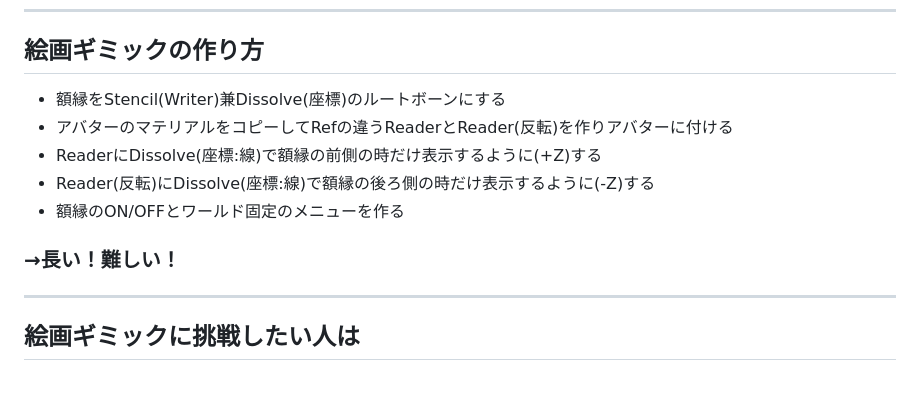
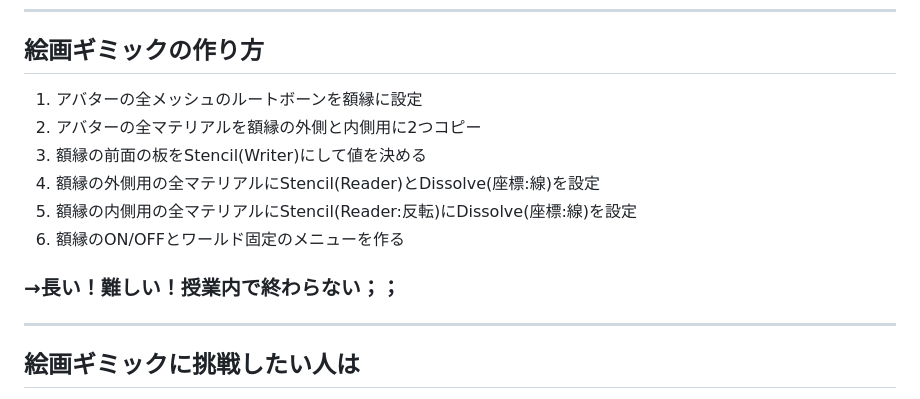
Before and after one commit to nekobox-dev/UniMagic-6_Slide, a Markdown page: slide.md, the part around the change. GitHub-like rendering.

Commit message:
feat: simplified items on page 29

```diff
--- a/slide.md
+++ b/slide.md
@@ -298,12 +298,13 @@ Writer越しに見たときにRefの値が同じなら表示 (Equal)
 ---
 
 ## 絵画ギミックの作り方
-- 額縁をStencil(Writer)兼Dissolve(座標)のルートボーンにする
-- アバターのマテリアルをコピーしてRefの違うReaderとReader(反転)を作りアバターに付ける
-- ReaderにDissolve(座標:線)で額縁の前側の時だけ表示するように(+Z)する
-- Reader(反転)にDissolve(座標:線)で額縁の後ろ側の時だけ表示するように(-Z)する
-- 額縁のON/OFFとワールド固定のメニューを作る
-### →長い！難しい！
+1. アバターの全メッシュのルートボーンを額縁に設定
+2. アバターの全マテリアルを額縁の外側と内側用に2つコピー
+3. 額縁の前面の板をStencil(Writer)にして値を決める
+4. 額縁の外側用の全マテリアルにStencil(Reader)とDissolve(座標:線)を設定
+5. 額縁の内側用の全マテリアルにStencil(Reader:反転)にDissolve(座標:線)を設定
+6. 額縁のON/OFFとワールド固定のメニューを作る
+### →長い！難しい！授業内で終わらない；；
 
 ---
 
```
